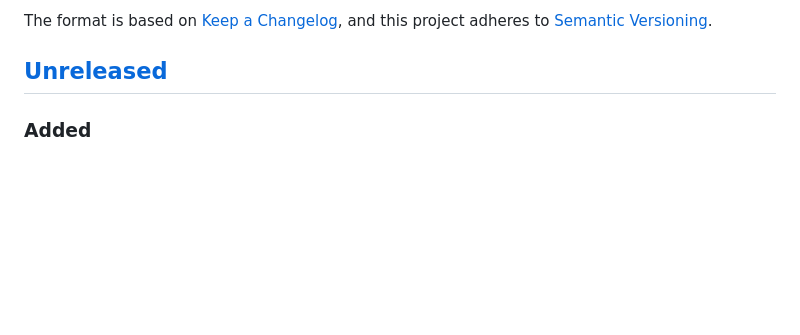
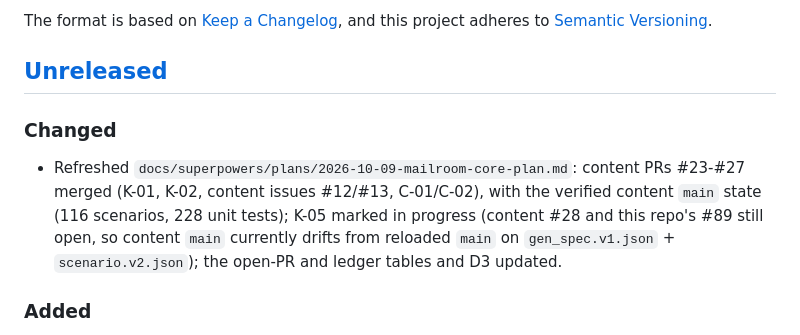
Before and after one commit to Exios66/mailroom-reloaded, a Markdown page: CHANGELOG.md, the part around the change. Rendered like a GitHub page; blank space fills up the shorter version.

Commit message:
docs(plan): record the content build-out (PRs #23-#27) and K-05 in progress
Refresh the single source of truth against reloaded main @4ad2df6 and content
main @c3d5cfe:

- content #23-#27 merged: K-02 (fault acceptance + size WARN), K-01 (bundle
  reproducibility tests), content issues #12/#13, C-01/C-02 (strata dataset
  join, attachment slice). Ledger, Phase 4 and Phase 4b ticked with evidence.
- verified content main state: 116 scenarios, 54 active strata rows, 233
  dataset attachment rows, 228 unit tests OK, fault harness 0 CRASH / 0 MISSED.
- K-05 marked IN PROGRESS, not done: content #28 and reloaded #89 are open, so
  content main currently drifts from reloaded main on gen_spec.v1.json and
  scenario.v2.json. D3 corrected to note the contrast/attack_class upstream.
- open-PR table updated (reloaded #88/#89/#90/#86/#87 open).

```diff
--- a/CHANGELOG.md
+++ b/CHANGELOG.md
@@ -6,6 +6,10 @@ The format is based on [Keep a Changelog](https://keepachangelog.com/en/1.1.0/),
 and this project adheres to [Semantic Versioning](https://semver.org/spec/v2.0.0.html).
 
 ## [Unreleased]
+
+### Changed
+
+- Refreshed `docs/superpowers/plans/2026-10-09-mailroom-core-plan.md`: content PRs #23-#27 merged (K-01, K-02, content issues #12/#13, C-01/C-02), with the verified content `main` state (116 scenarios, 228 unit tests); K-05 marked in progress (content #28 and this repo's #89 still open, so content `main` currently drifts from reloaded `main` on `gen_spec.v1.json` + `scenario.v2.json`); the open-PR and ledger tables and D3 updated.
 
 ### Added
 
```
Also changed, not shown: 1 other file.
